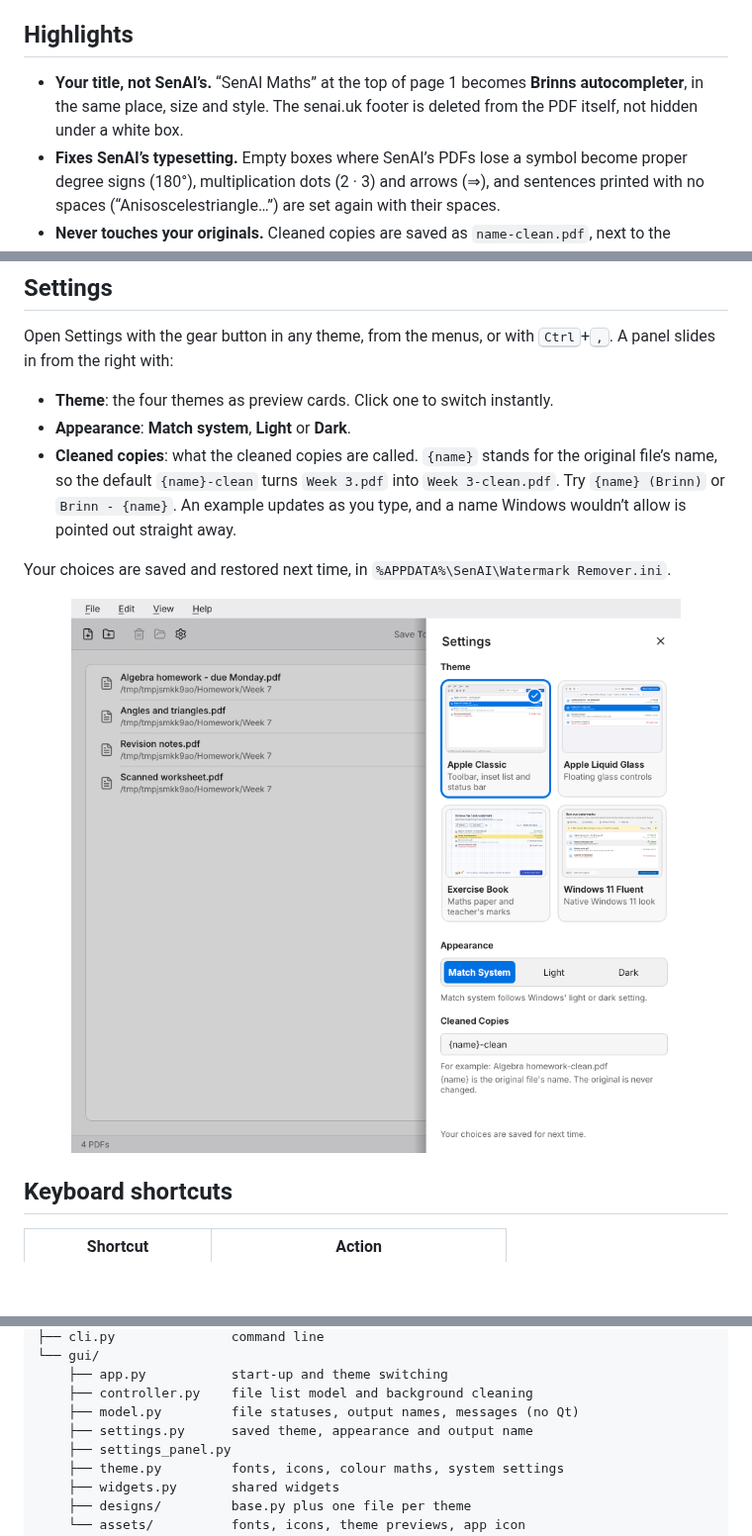
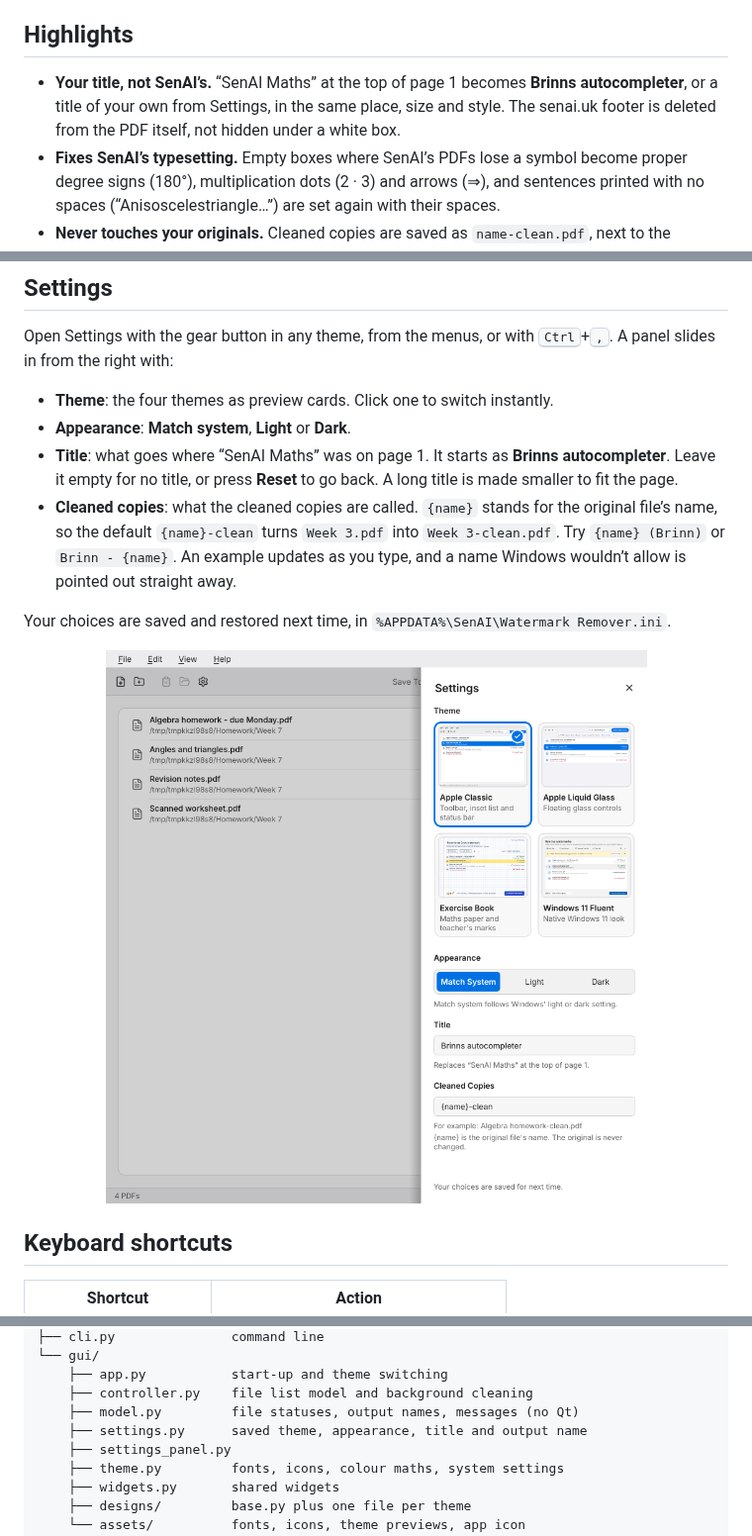
Before and after one commit to ImBrinn/Senai-watermark-remover, a Markdown page: README.md, 3 parts joined by grey strips. Shown at 99% size. Rendered like a GitHub page; pictures changed too: docs/screenshots/settings-light.png; folded sections open; blank space fills up the shorter version.

```diff
--- a/README.md
+++ b/README.md
@@ -51,7 +51,7 @@
 
 ## Highlights
 
-- **Your title, not SenAI’s.** “SenAI Maths” at the top of page 1 becomes **Brinns autocompleter**, in the same place, size and style. The senai.uk footer is deleted from the PDF itself, not hidden under a white box.
+- **Your title, not SenAI’s.** “SenAI Maths” at the top of page 1 becomes **Brinns autocompleter**, or a title of your own from Settings, in the same place, size and style. The senai.uk footer is deleted from the PDF itself, not hidden under a white box.
 - **Fixes SenAI’s typesetting.** Empty boxes where SenAI’s PDFs lose a symbol become proper degree signs (180°), multiplication dots (2 · 3) and arrows (⇒), and sentences printed with no spaces (“Anisoscelestriangle…”) are set again with their spaces.
 - **Never touches your originals.** Cleaned copies are saved as `name-clean.pdf`, next to the originals or in a folder you choose. You can change the name in Settings.
 - **Drag and drop.** Drop single PDFs or a whole folder onto the window.
@@ -128,6 +128,7 @@ Open Settings with the gear button in any theme, from the menus, or with <kbd>Ct
 
 - **Theme**: the four themes as preview cards. Click one to switch instantly.
 - **Appearance**: **Match system**, **Light** or **Dark**.
+- **Title**: what goes where “SenAI Maths” was on page 1. It starts as **Brinns autocompleter**. Leave it empty for no title, or press **Reset** to go back. A long title is made smaller to fit the page.
 - **Cleaned copies**: what the cleaned copies are called. `{name}` stands for the original file’s name, so the default `{name}-clean` turns `Week 3.pdf` into `Week 3-clean.pdf`. Try `{name} (Brinn)` or `Brinn - {name}`. An example updates as you type, and a name Windows wouldn’t allow is pointed out straight away.
 
 Your choices are saved and restored next time, in `%APPDATA%\SenAI\Watermark Remover.ini`.
@@ -365,7 +366,7 @@ senai_remover/
     ├── app.py           start-up and theme switching
     ├── controller.py    file list model and background cleaning
     ├── model.py         file statuses, output names, messages (no Qt)
-    ├── settings.py      saved theme, appearance and output name
+    ├── settings.py      saved theme, appearance, title and output name
     ├── settings_panel.py
     ├── theme.py         fonts, icons, colour maths, system settings
     ├── widgets.py       shared widgets
```
Also changed, not shown: other parts of README.md (+1 -1 lines), CHANGELOG.md (+9 -0 lines), CLAUDE.md (+3 -3 lines), docs/screenshots/settings-dark.png, 13 other files.
